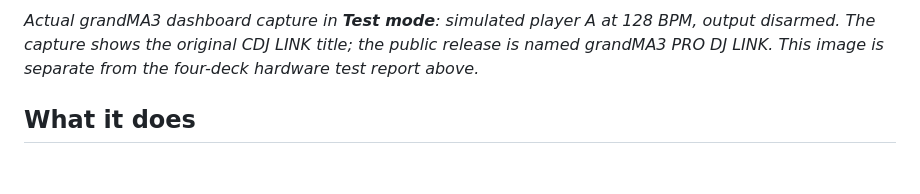
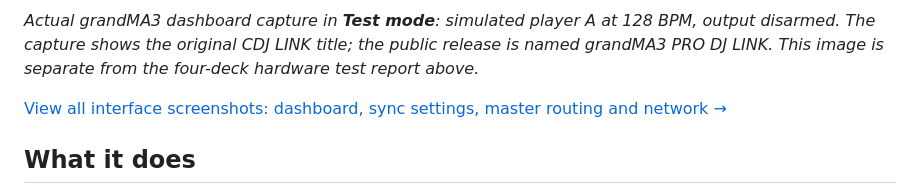
Before and after one commit to Anon772000/grandma3-PRO-DJ-LINK, a Markdown page: README.md, the part around the change. Drawn GitHub-style; blank space fills up the shorter version.

Commit message:
docs: add settings, routing and network screenshots

```diff
--- a/README.md
+++ b/README.md
@@ -13,6 +13,8 @@ Follow a CDJ's BPM and synchronize grandMA3 phasers on the musical downbeat usin
 ![Dashboard showing simulated player A at 128 BPM, playing as tempo master with output disarmed](docs/images/dashboard-test-mode.png)
 
 *Actual grandMA3 dashboard capture in **Test mode**: simulated player A at 128 BPM, output disarmed. The capture shows the original CDJ LINK title; the public release is named grandMA3 PRO DJ LINK. This image is separate from the four-deck hardware test report above.*
+
+[View all interface screenshots: dashboard, sync settings, master routing and network →](docs/screenshots.md)
 
 ## What it does
 
```
Also changed, not shown: docs/release-notes-v1.0.0.md (+2 -0 lines), docs/screenshots.md (+28 -2 lines), docs/images/master-routing.png (renamed from docs/images/image copy 2.png), docs/images/network-settings.png (added), docs/images/sync-settings.png (renamed from docs/images/image copy.png), 2 other files.
